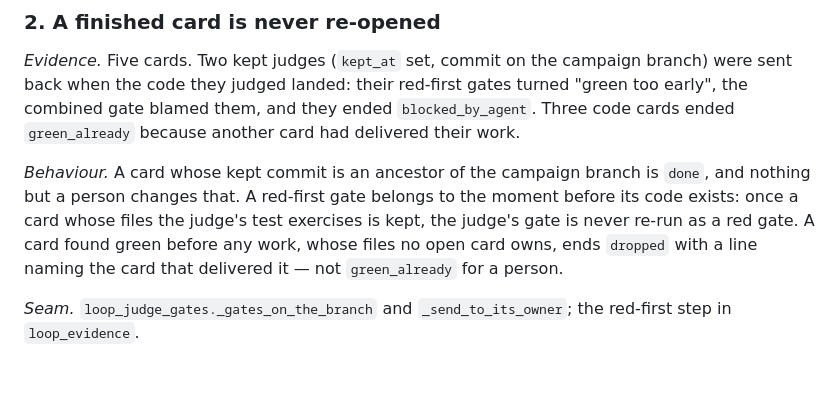
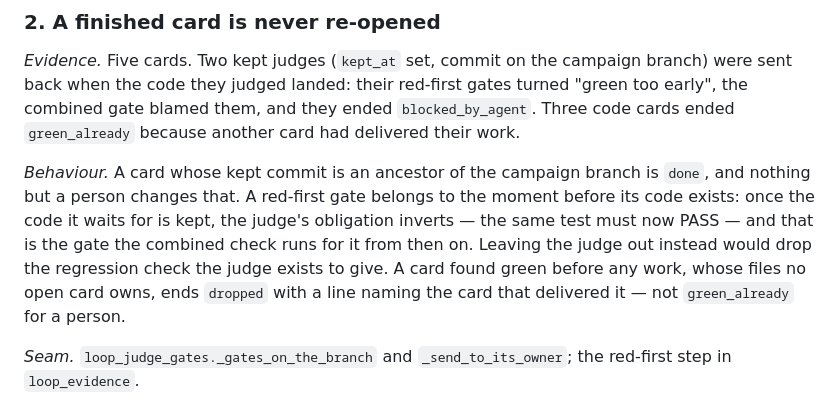
Before and after one commit to cocodedk/graph-loop, a Markdown page: docs/rfc/stalls-brief.md, the part around the change. Rendered like a GitHub page; blank space fills up the shorter version.

Commit message:
docs(rfc): stalls brief — a kept judge's gate inverts once its code lands
Co-Authored-By: Claude Fable 5.1 <noreply@anthropic.com>

```diff
--- a/docs/rfc/stalls-brief.md
+++ b/docs/rfc/stalls-brief.md
@@ -48,8 +48,9 @@ combined gate blamed them, and they ended `blocked_by_agent`. Three code cards e
 
 *Behaviour.* A card whose kept commit is an ancestor of the campaign branch is `done`, and
 nothing but a person changes that. A red-first gate belongs to the moment before its code
-exists: once a card whose files the judge's test exercises is kept, the judge's gate is never
-re-run as a red gate. A card found green before any work, whose files no open card owns, ends
+exists: once the code it waits for is kept, the judge's obligation inverts — the same test
+must now PASS — and that is the gate the combined check runs for it from then on. Leaving the
+judge out instead would drop the regression check the judge exists to give. A card found green before any work, whose files no open card owns, ends
 `dropped` with a line naming the card that delivered it — not `green_already` for a person.
 
 *Seam.* `loop_judge_gates._gates_on_the_branch` and `_send_to_its_owner`; the red-first step in
```
